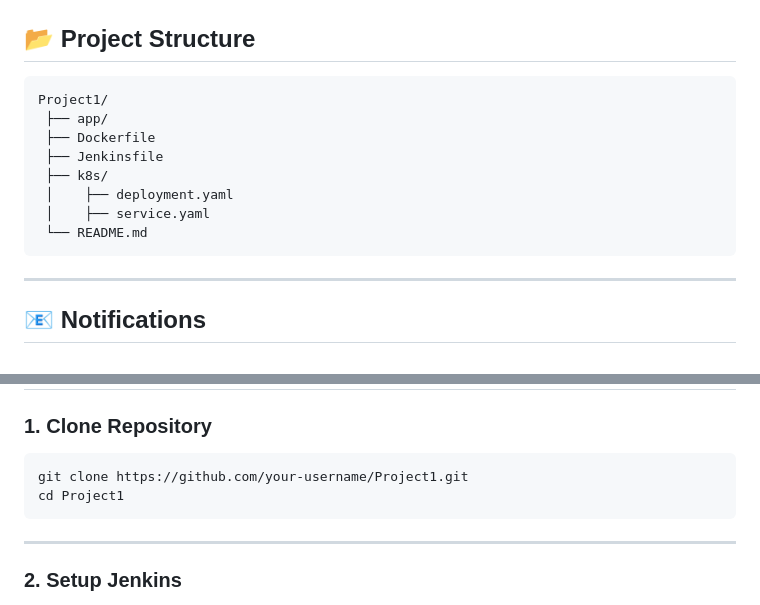
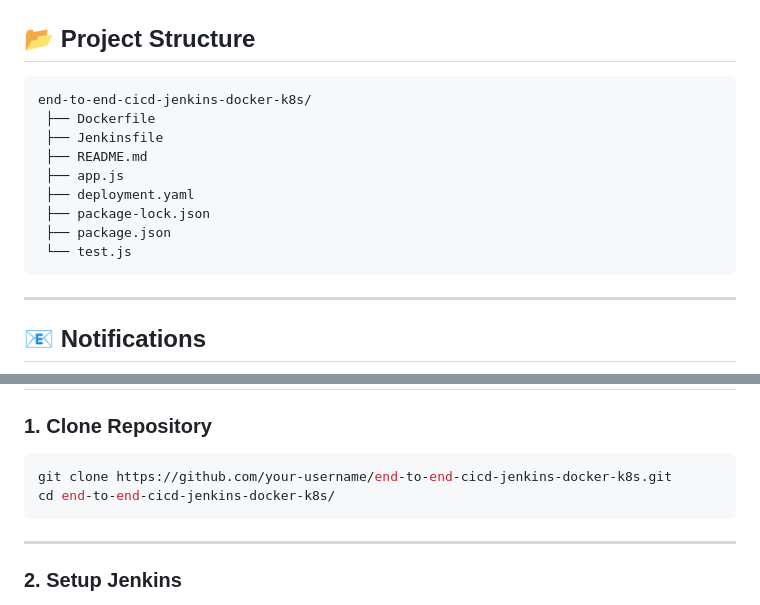
Before and after one commit to gautamdevgrover/end-to-end-cicd-jenkins-docker-k8s, a Markdown page: README.md, 2 parts joined by grey strips. Drawn GitHub-style.

````diff
--- a/README.md
+++ b/README.md
@@ -66,14 +66,15 @@ GitHub → Jenkins → Docker Build → Docker Push → Kubernetes Deploy
 ## 📂 Project Structure
 
 ```text
-Project1/
- ├── app/
+end-to-end-cicd-jenkins-docker-k8s/
  ├── Dockerfile
  ├── Jenkinsfile
- ├── k8s/
- │    ├── deployment.yaml
- │    ├── service.yaml
- └── README.md
+ ├── README.md
+ ├── app.js
+ ├── deployment.yaml
+ ├── package-lock.json
+ ├── package.json
+ └── test.js
 ```
 
 ---
@@ -99,8 +100,8 @@ Project1/
 ### 1. Clone Repository
 
 ```bash
-git clone https://github.com/your-username/Project1.git
-cd Project1
+git clone https://github.com/your-username/end-to-end-cicd-jenkins-docker-k8s.git
+cd end-to-end-cicd-jenkins-docker-k8s/
 ```
 
 ---
````
